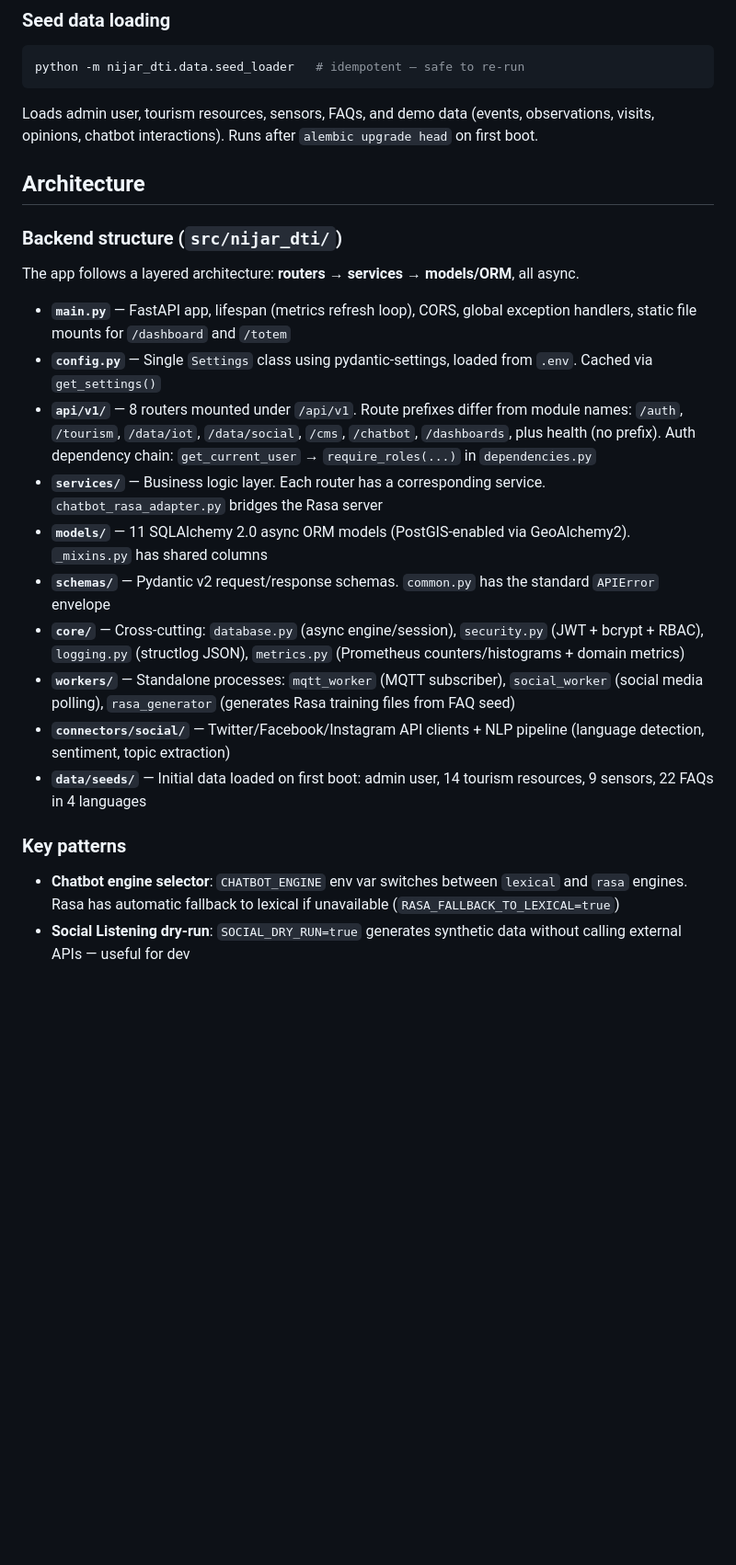
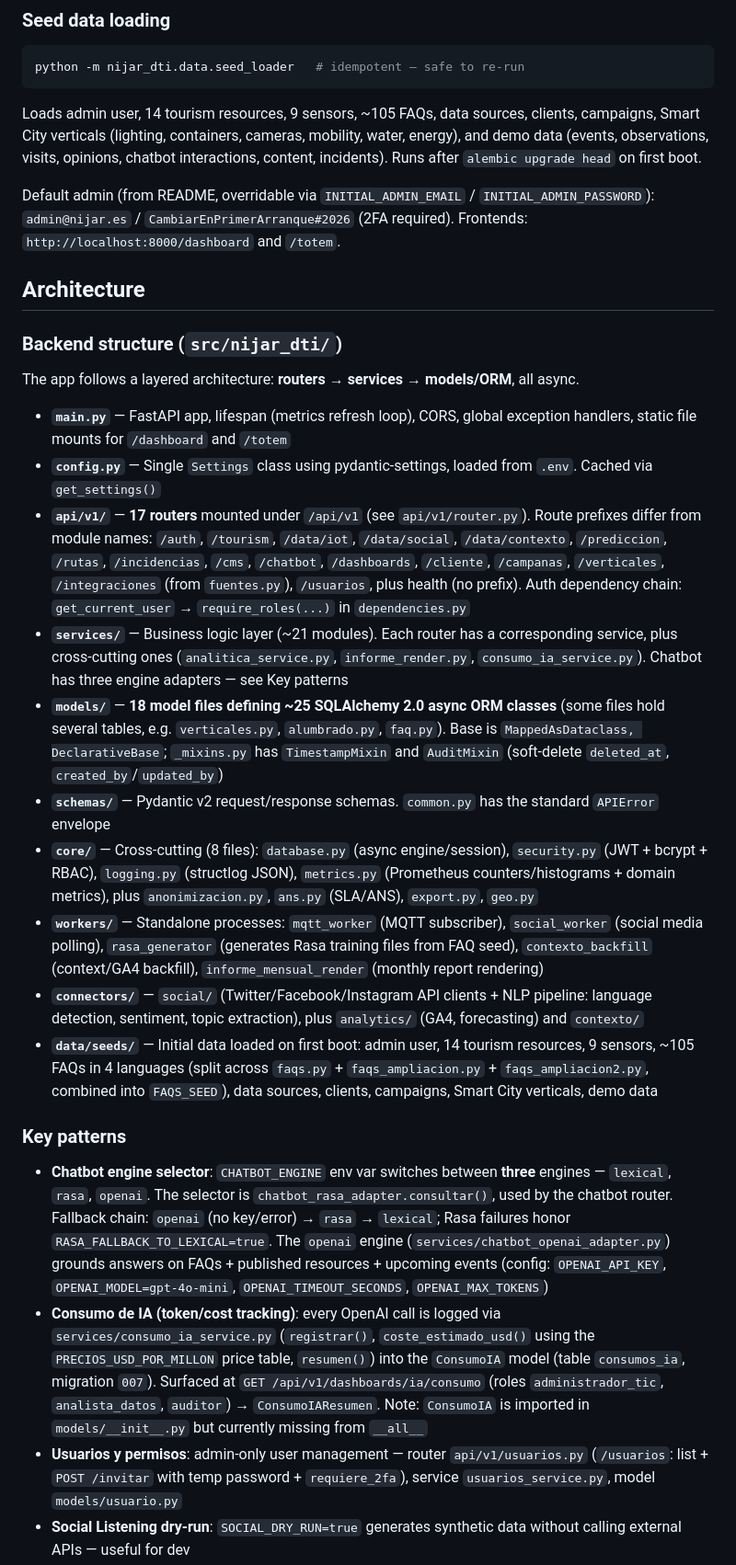
Before and after one commit to IT-Digittal/NijarApps, a Markdown page: CLAUDE.md, the part around one of its changes. Shown at 92% size. Rendered like a GitHub page; blank space fills up the shorter version.

````diff
--- a/CLAUDE.md
+++ b/CLAUDE.md
@@ -80,7 +77,9 @@ Rasa artifacts in `rasa/` are auto-generated from `src/nijar_dti/data/seeds/faqs
 python -m nijar_dti.data.seed_loader   # idempotent — safe to re-run
 ```
 
-Loads admin user, tourism resources, sensors, FAQs, and demo data (events, observations, visits, opinions, chatbot interactions). Runs after `alembic upgrade head` on first boot.
+Loads admin user, 14 tourism resources, 9 sensors, ~105 FAQs, data sources, clients, campaigns, Smart City verticals (lighting, containers, cameras, mobility, water, energy), and demo data (events, observations, visits, opinions, chatbot interactions, content, incidents). Runs after `alembic upgrade head` on first boot.
+
+Default admin (from README, overridable via `INITIAL_ADMIN_EMAIL` / `INITIAL_ADMIN_PASSWORD`): `admin@nijar.es` / `CambiarEnPrimerArranque#2026` (2FA required). Frontends: `http://localhost:8000/dashboard` and `/totem`.
 
 ## Architecture
 
@@ -90,16 +89,18 @@ The app follows a layered architecture: **routers → services → models/ORM**,
 
 - **`main.py`** — FastAPI app, lifespan (metrics refresh loop), CORS, global exception handlers, static file mounts for `/dashboard` and `/totem`
 - **`config.py`** — Single `Settings` class using pydantic-settings, loaded from `.env`. Cached via `get_settings()`
-- **`api/v1/`** — 8 routers mounted under `/api/v1`. Route prefixes differ from module names: `/auth`, `/tourism`, `/data/iot`, `/data/social`, `/cms`, `/chatbot`, `/dashboards`, plus health (no prefix). Auth dependency chain: `get_current_user` → `require_roles(...)` in `dependencies.py`
-- **`services/`** — Business logic layer. Each router has a corresponding service. `chatbot_rasa_adapter.py` bridges the Rasa server
-- **`models/`** — 11 SQLAlchemy 2.0 async ORM models (PostGIS-enabled via GeoAlchemy2). `_mixins.py` has shared columns
+- **`api/v1/`** — **17 routers** mounted under `/api/v1` (see `api/v1/router.py`). Route prefixes differ from module names: `/auth`, `/tourism`, `/data/iot`, `/data/social`, `/data/contexto`, `/prediccion`, `/rutas`, `/incidencias`, `/cms`, `/chatbot`, `/dashboards`, `/cliente`, `/campanas`, `/verticales`, `/integraciones` (from `fuentes.py`), `/usuarios`, plus health (no prefix). Auth dependency chain: `get_current_user` → `require_roles(...)` in `dependencies.py`
+- **`services/`** — Business logic layer (~21 modules). Each router has a corresponding service, plus cross-cutting ones (`analitica_service.py`, `informe_render.py`, `consumo_ia_service.py`). Chatbot has three engine adapters — see Key patterns
+- **`models/`** — **18 model files defining ~25 SQLAlchemy 2.0 async ORM classes** (some files hold several tables, e.g. `verticales.py`, `alumbrado.py`, `faq.py`). Base is `MappedAsDataclass, DeclarativeBase`; `_mixins.py` has `TimestampMixin` and `AuditMixin` (soft-delete `deleted_at`, `created_by`/`updated_by`)
 - **`schemas/`** — Pydantic v2 request/response schemas. `common.py` has the standard `APIError` envelope
-- **`core/`** — Cross-cutting: `database.py` (async engine/session), `security.py` (JWT + bcrypt + RBAC), `logging.py` (structlog JSON), `metrics.py` (Prometheus counters/histograms + domain metrics)
-- **`workers/`** — Standalone processes: `mqtt_worker` (MQTT subscriber), `social_worker` (social media polling), `rasa_generator` (generates Rasa training files from FAQ seed)
-- **`connectors/social/`** — Twitter/Facebook/Instagram API clients + NLP pipeline (language detection, sentiment, topic extraction)
-- **`data/seeds/`** — Initial data loaded on first boot: admin user, 14 tourism resources, 9 sensors, 22 FAQs in 4 languages
+- **`core/`** — Cross-cutting (8 files): `database.py` (async engine/session), `security.py` (JWT + bcrypt + RBAC), `logging.py` (structlog JSON), `metrics.py` (Prometheus counters/histograms + domain metrics), plus `anonimizacion.py`, `ans.py` (SLA/ANS), `export.py`, `geo.py`
+- **`workers/`** — Standalone processes: `mqtt_worker` (MQTT subscriber), `social_worker` (social media polling), `rasa_generator` (generates Rasa training files from FAQ seed), `contexto_backfill` (context/GA4 backfill), `informe_mensual_render` (monthly report rendering)
+- **`connectors/`** — `social/` (Twitter/Facebook/Instagram API clients + NLP pipeline: language detection, sentiment, topic extraction), plus `analytics/` (GA4, forecasting) and `contexto/`
+- **`data/seeds/`** — Initial data loaded on first boot: admin user, 14 tourism resources, 9 sensors, ~105 FAQs in 4 languages (split across `faqs.py` + `faqs_ampliacion.py` + `faqs_ampliacion2.py`, combined into `FAQS_SEED`), data sources, clients, campaigns, Smart City verticals, demo data
 
 ### Key patterns
 
-- **Chatbot engine selector**: `CHATBOT_ENGINE` env var switches between `lexical` and `rasa` engines. Rasa has automatic fallback to lexical if unavailable (`RASA_FALLBACK_TO_LEXICAL=true`)
+- **Chatbot engine selector**: `CHATBOT_ENGINE` env var switches between **three** engines — `lexical`, `rasa`, `openai`. The selector is `chatbot_rasa_adapter.consultar()`, used by the chatbot router. Fallback chain: `openai` (no key/error) → `rasa` → `lexical`; Rasa failures honor `RASA_FALLBACK_TO_LEXICAL=true`. The `openai` engine (`services/chatbot_openai_adapter.py`) grounds answers on FAQs + published resources + upcoming events (config: `OPENAI_API_KEY`, `OPENAI_MODEL=gpt-4o-mini`, `OPENAI_TIMEOUT_SECONDS`, `OPENAI_MAX_TOKENS`)
+- **Consumo de IA (token/cost tracking)**: every OpenAI call is logged via `services/consumo_ia_service.py` (`registrar()`, `coste_estimado_usd()` using the `PRECIOS_USD_POR_MILLON` price table, `resumen()`) into the `ConsumoIA` model (table `consumos_ia`, migration `007`). Surfaced at `GET /api/v1/dashboards/ia/consumo` (roles `administrador_tic`, `analista_datos`, `auditor`) → `ConsumoIAResumen`. Note: `ConsumoIA` is imported in `models/__init__.py` but currently missing from `__all__`
+- **Usuarios y permisos**: admin-only user management — router `api/v1/usuarios.py` (`/usuarios`: list + `POST /invitar` with temp password + `requiere_2fa`), service `usuarios_service.py`, model `models/usuario.py`
 - **Social Listening dry-run**: `SOCIAL_DRY_RUN=true` generates synthetic data without calling external APIs — useful for dev
````
Also changed, not shown: other parts of CLAUDE.md (+11 -13 lines).
